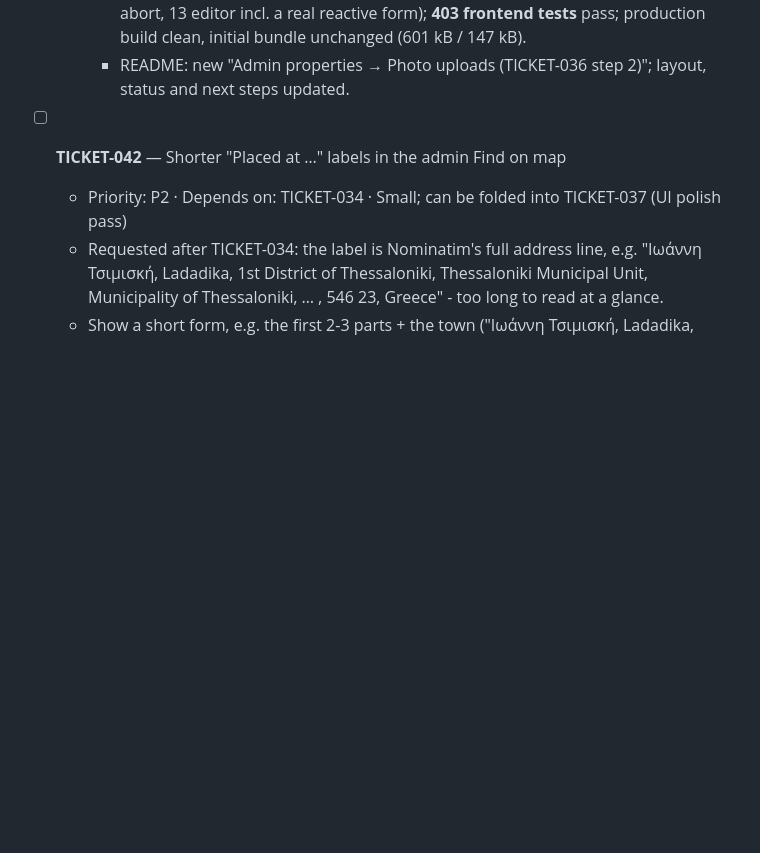
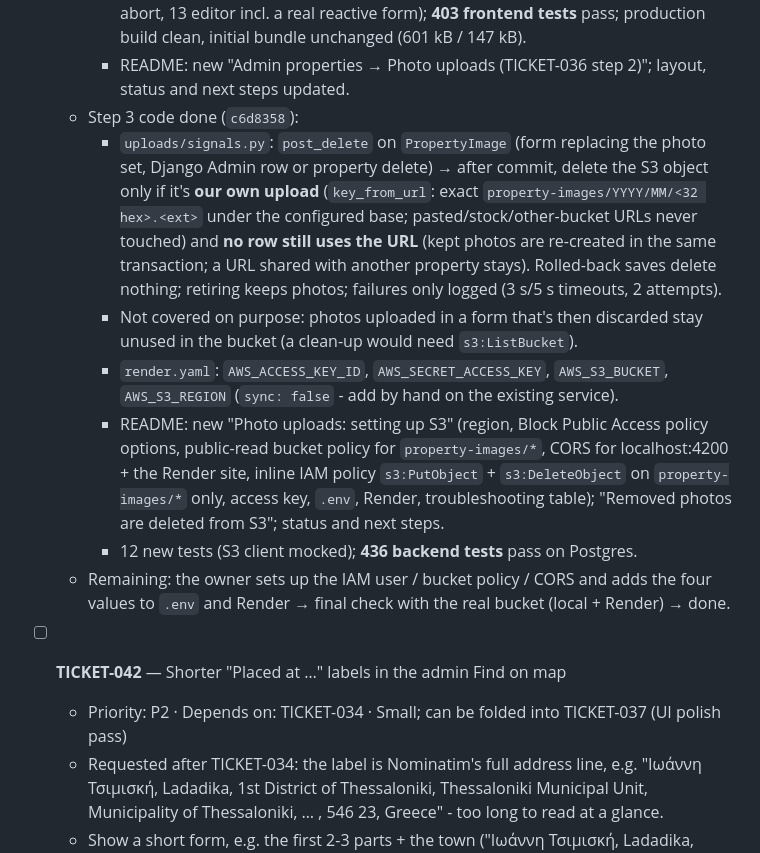
Before and after one commit to ParaskevasLysikatos/Booking-System-Demo, a Markdown page: TICKETS.md, the part around the change. Drawn GitHub-style; blank space fills up the shorter version.

Commit message:
TICKETS: TICKET-036 step 3 code done; final check waits for the owner's AWS setup
Co-Authored-By: Claude Opus 5.5 <noreply@anthropic.com>
Claude-Session: https://claude.ai/code/session_0137Zks1K1AkgfdyuiQdVn6q

```diff
--- a/TICKETS.md
+++ b/TICKETS.md
@@ -796,6 +796,13 @@ test, always last).
     - The editor is also a **validator** (`uploading`), so the form can't be saved mid-upload ("Wait for the photo uploads to finish, then save."); a failed photo doesn't block saving.
     - 28 new tests (4 resize maths, 11 service incl. form field order / no Authorization / abort, 13 editor incl. a real reactive form); **403 frontend tests** pass; production build clean, initial bundle unchanged (601 kB / 147 kB).
     - README: new "Admin properties → Photo uploads (TICKET-036 step 2)"; layout, status and next steps updated.
+  - Step 3 code done (`c6d8358`):
+    - `uploads/signals.py`: `post_delete` on `PropertyImage` (form replacing the photo set, Django Admin row or property delete) → after commit, delete the S3 object only if it's **our own upload** (`key_from_url`: exact `property-images/YYYY/MM/<32 hex>.<ext>` under the configured base; pasted/stock/other-bucket URLs never touched) and **no row still uses the URL** (kept photos are re-created in the same transaction; a URL shared with another property stays). Rolled-back saves delete nothing; retiring keeps photos; failures only logged (3 s/5 s timeouts, 2 attempts).
+    - Not covered on purpose: photos uploaded in a form that's then discarded stay unused in the bucket (a clean-up would need `s3:ListBucket`).
+    - `render.yaml`: `AWS_ACCESS_KEY_ID`, `AWS_SECRET_ACCESS_KEY`, `AWS_S3_BUCKET`, `AWS_S3_REGION` (`sync: false` - add by hand on the existing service).
+    - README: new "Photo uploads: setting up S3" (region, Block Public Access policy options, public-read bucket policy for `property-images/*`, CORS for localhost:4200 + the Render site, inline IAM policy `s3:PutObject` + `s3:DeleteObject` on `property-images/*` only, access key, `.env`, Render, troubleshooting table); "Removed photos are deleted from S3"; status and next steps.
+    - 12 new tests (S3 client mocked); **436 backend tests** pass on Postgres.
+  - Remaining: the owner sets up the IAM user / bucket policy / CORS and adds the four values to `.env` and Render → final check with the real bucket (local + Render) → done.
 
 - [ ] **TICKET-042** — Shorter "Placed at …" labels in the admin Find on map
   - Priority: P2 · Depends on: TICKET-034 · Small; can be folded into TICKET-037 (UI polish pass)
```
